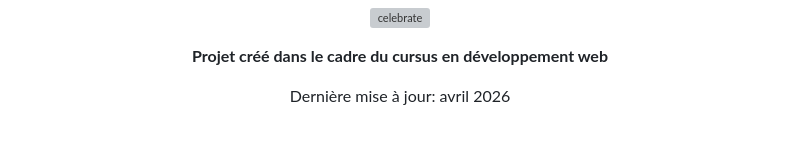
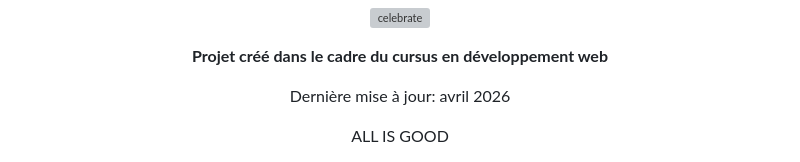
Before and after one commit to bugshadow/travaux-pratiques-dev-web, a Markdown page: README.md, the part around the change. GitHub-like rendering; blank space fills up the shorter version; grey boxes are pictures that could not be loaded.

Commit message:
ALL IS GOOD NOW

```diff
--- a/README.md
+++ b/README.md
@@ -155,5 +155,5 @@ Pour approfondir vos connaissances, consultez :
 **Projet créé dans le cadre du cursus en développement web**
 
 Dernière mise à jour: avril 2026
-
+<center>ALL IS GOOD</center>
 </div>
```
